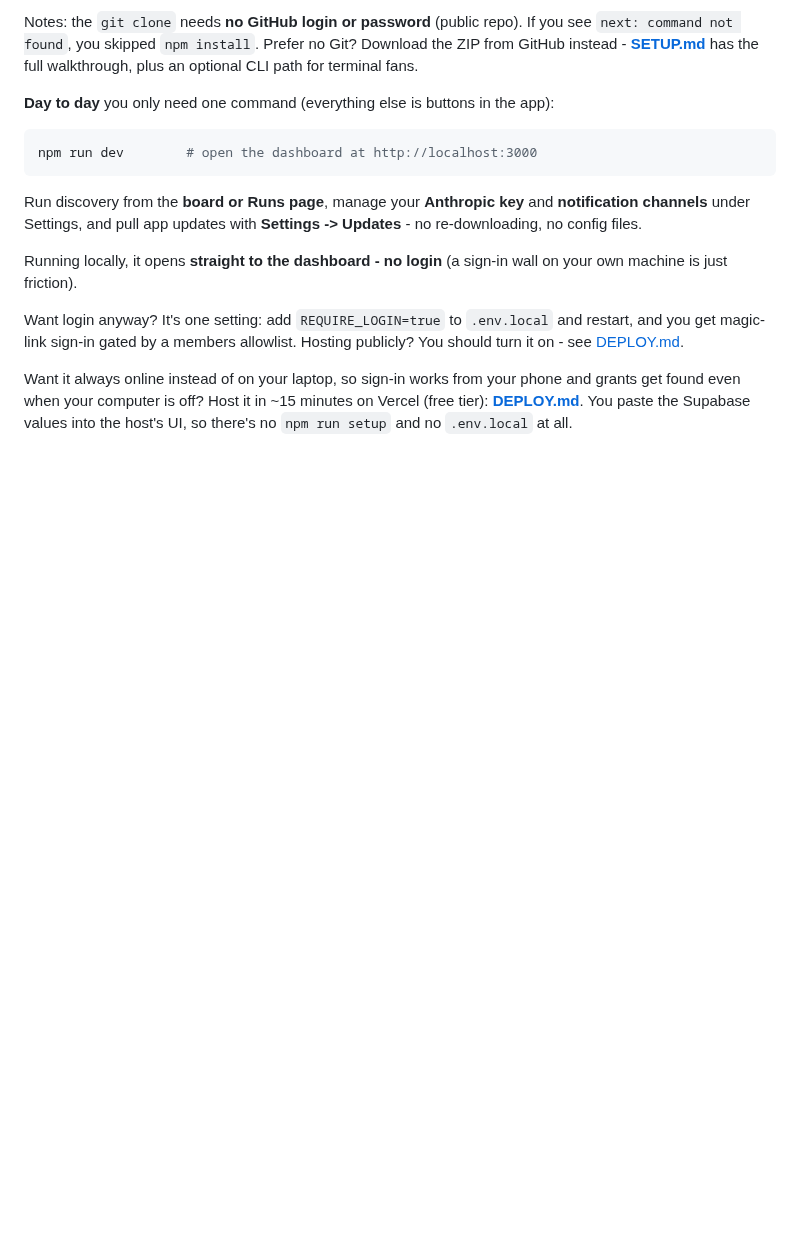
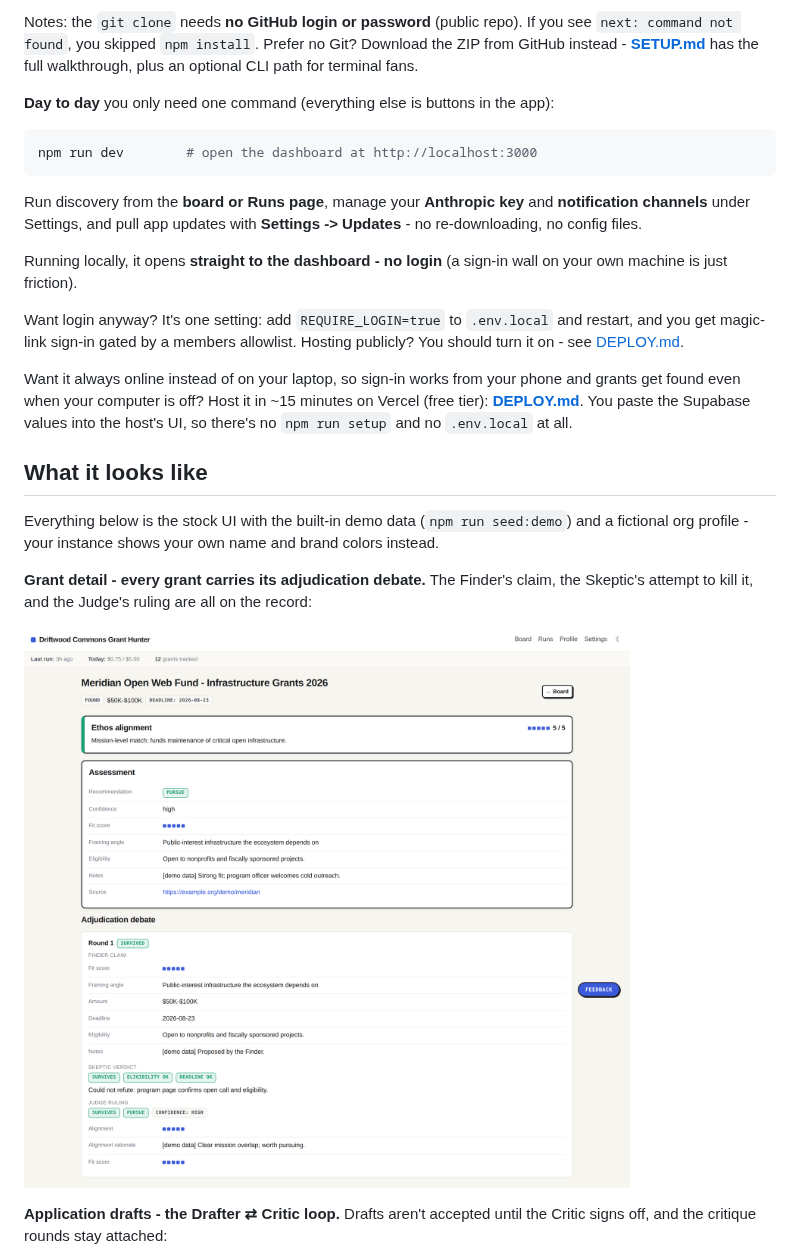
Before and after one commit to renaobrien/Grant-Hunter, a Markdown page: README.md, the part around one of its changes. GitHub-like rendering; pictures changed too: docs/screenshots/grant-detail.png (added); blank space fills up the shorter version.

```diff
--- a/README.md
+++ b/README.md
@@ -59,3 +61,17 @@ Want it always online instead of on your laptop, so sign-in works from your phon
 grants get found even when your computer is off? Host it in ~15 minutes on Vercel (free
 tier): **[DEPLOY.md](DEPLOY.md)**. You paste the Supabase values into the host's UI, so
 there's no `npm run setup` and no `.env.local` at all.
+
+## What it looks like
+
+Everything below is the stock UI with the built-in demo data (`npm run seed:demo`) and a
+fictional org profile - your instance shows your own name and brand colors instead.
+
+**Grant detail - every grant carries its adjudication debate.** The Finder's claim, the
+Skeptic's attempt to kill it, and the Judge's ruling are all on the record:
+
+![Grant detail page showing the ethos alignment banner, the assessment table, and the expanded Finder / Skeptic / Judge debate transcript](docs/screenshots/grant-detail.png)
+
+**Application drafts - the Drafter ⇄ Critic loop.** Drafts aren't accepted until the
+Critic signs off, and the critique rounds stay attached:
+
```
Also changed, not shown: other parts of README.md (+18 -0 lines), docs/screenshots/board.png (added), docs/screenshots/draft.png (added), docs/screenshots/profile.png (added), docs/screenshots/runs.png (added), docs/screenshots/settings.png (added).
